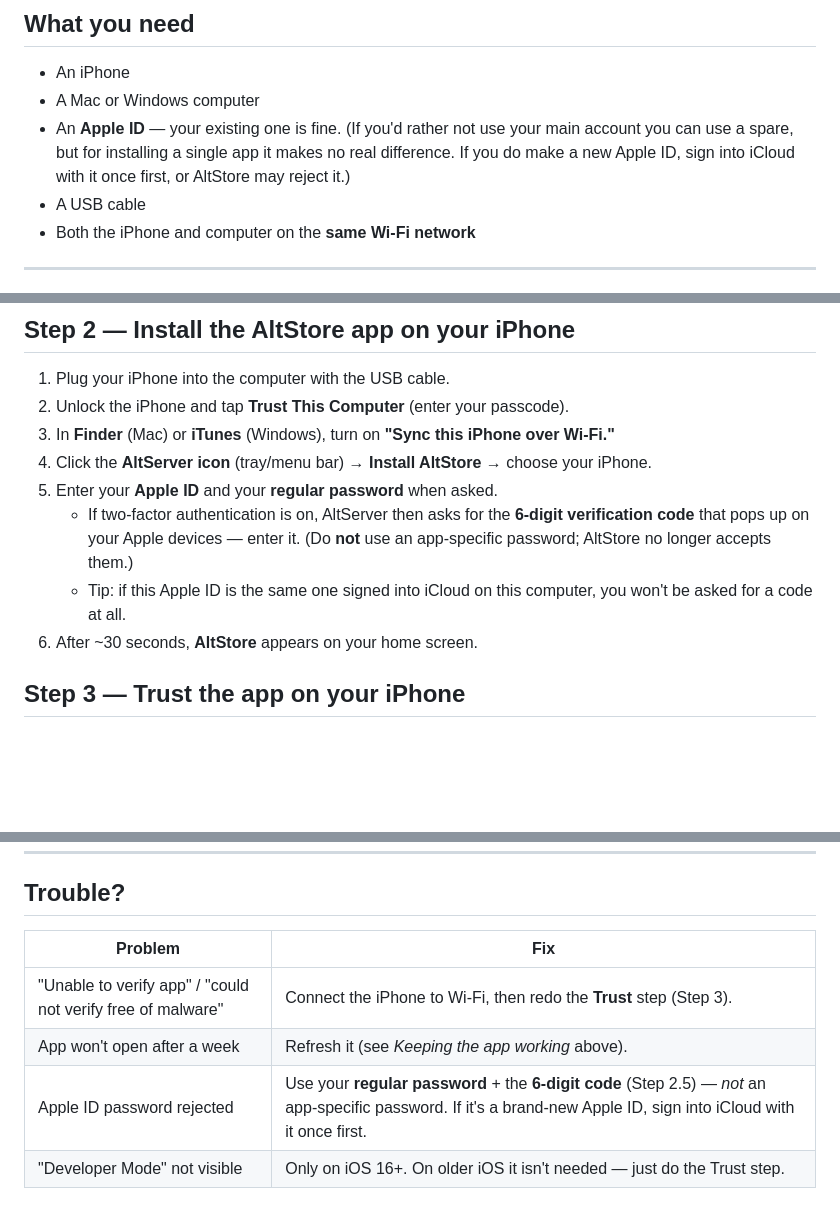
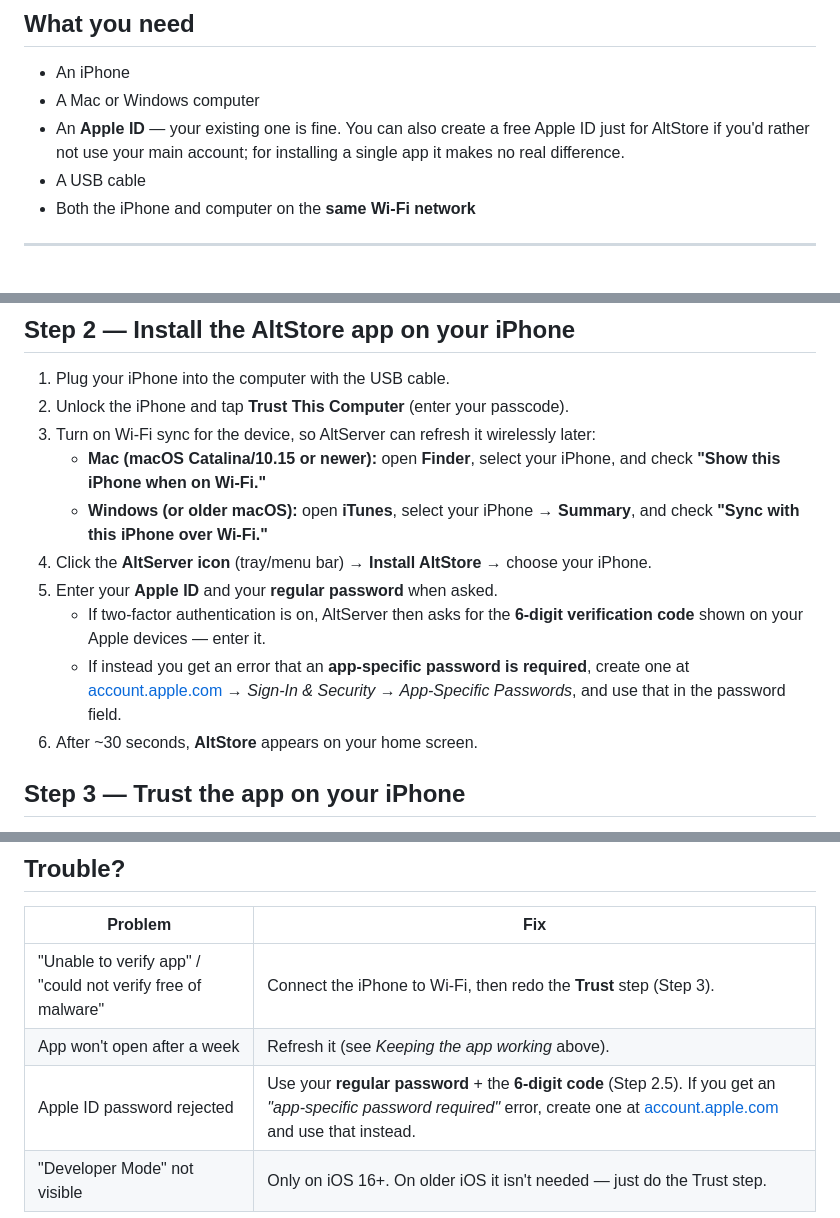
Before and after one commit to Intelligence-Act/inctrl-ios-distribution, a Markdown page: README.md, 3 parts joined by grey strips. Drawn GitHub-style; blank space fills up the shorter version.

Commit message:
Accuracy pass vs official sources: app-specific password can still be required (error 3003); remove unverified 2FA/iCloud claims; correct Wi-Fi sync labels (Finder vs iTunes)

```diff
--- a/README.md
+++ b/README.md
@@ -12,7 +12,7 @@ This guide walks you through installing **inctrl.ai** on an iPhone. The whole th
 
 - An iPhone
 - A Mac or Windows computer
-- An **Apple ID** — your existing one is fine. (If you'd rather not use your main account you can use a spare, but for installing a single app it makes no real difference. If you do make a new Apple ID, sign into iCloud with it once first, or AltStore may reject it.)
+- An **Apple ID** — your existing one is fine. You can also create a free Apple ID just for AltStore if you'd rather not use your main account; for installing a single app it makes no real difference.
 - A USB cable
 - Both the iPhone and computer on the **same Wi-Fi network**
 
@@ -30,11 +30,13 @@ AltServer is the helper that installs apps onto your iPhone.
 
 1. Plug your iPhone into the computer with the USB cable.
 2. Unlock the iPhone and tap **Trust This Computer** (enter your passcode).
-3. In **Finder** (Mac) or **iTunes** (Windows), turn on **"Sync this iPhone over Wi-Fi."**
+3. Turn on Wi-Fi sync for the device, so AltServer can refresh it wirelessly later:
+   - **Mac (macOS Catalina/10.15 or newer):** open **Finder**, select your iPhone, and check **"Show this iPhone when on Wi-Fi."**
+   - **Windows (or older macOS):** open **iTunes**, select your iPhone → **Summary**, and check **"Sync with this iPhone over Wi-Fi."**
 4. Click the **AltServer icon** (tray/menu bar) → **Install AltStore** → choose your iPhone.
 5. Enter your **Apple ID** and your **regular password** when asked.
-   - If two-factor authentication is on, AltServer then asks for the **6-digit verification code** that pops up on your Apple devices — enter it. (Do **not** use an app-specific password; AltStore no longer accepts them.)
-   - Tip: if this Apple ID is the same one signed into iCloud on this computer, you won't be asked for a code at all.
+   - If two-factor authentication is on, AltServer then asks for the **6-digit verification code** shown on your Apple devices — enter it.
+   - If instead you get an error that an **app-specific password is required**, create one at [account.apple.com](https://account.apple.com) → *Sign-In & Security → App-Specific Passwords*, and use that in the password field.
 6. After ~30 seconds, **AltStore** appears on your home screen.
 
 ## Step 3 — Trust the app on your iPhone
@@ -98,5 +100,5 @@ If the app ever won't open (you've been away from your computer for over a week)
 |---|---|
 | "Unable to verify app" / "could not verify free of malware" | Connect the iPhone to Wi-Fi, then redo the **Trust** step (Step 3). |
 | App won't open after a week | Refresh it (see *Keeping the app working* above). |
-| Apple ID password rejected | Use your **regular password** + the **6-digit code** (Step 2.5) — *not* an app-specific password. If it's a brand-new Apple ID, sign into iCloud with it once first. |
+| Apple ID password rejected | Use your **regular password** + the **6-digit code** (Step 2.5). If you get an *"app-specific password required"* error, create one at [account.apple.com](https://account.apple.com) and use that instead. |
 | "Developer Mode" not visible | Only on iOS 16+. On older iOS it isn't needed — just do the Trust step. |
```
